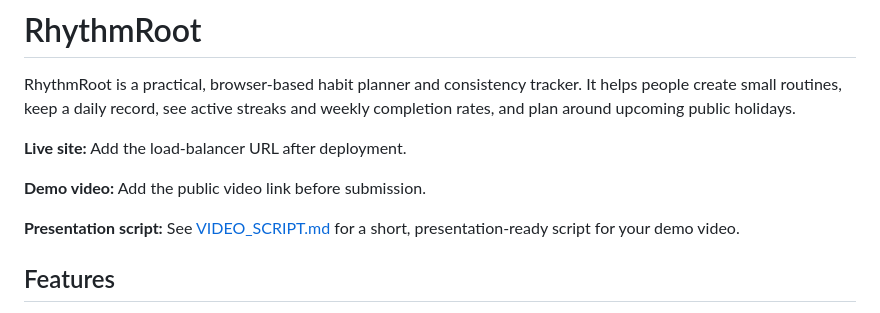
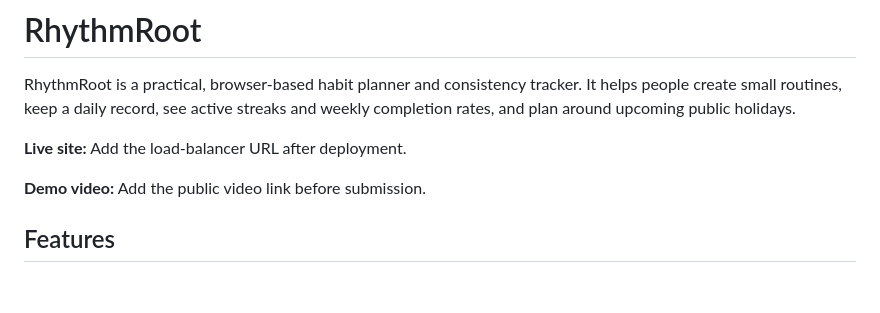
Before and after one commit to ishimwe1-collab/RhythmRoot, a Markdown page: README.md, the part around the change. Rendered like a GitHub page; blank space fills up the shorter version.

```diff
--- a/README.md
+++ b/README.md
@@ -6,7 +6,6 @@ RhythmRoot is a practical, browser-based habit planner and consistency tracker.
 
 **Demo video:** Add the public video link before submission.
 
-**Presentation script:** See [VIDEO_SCRIPT.md](VIDEO_SCRIPT.md) for a short, presentation-ready script for your demo video.
 
 ## Features
 
```
Also changed, not shown: VIDEO_SCRIPT.md (added, +33 -0 lines).
